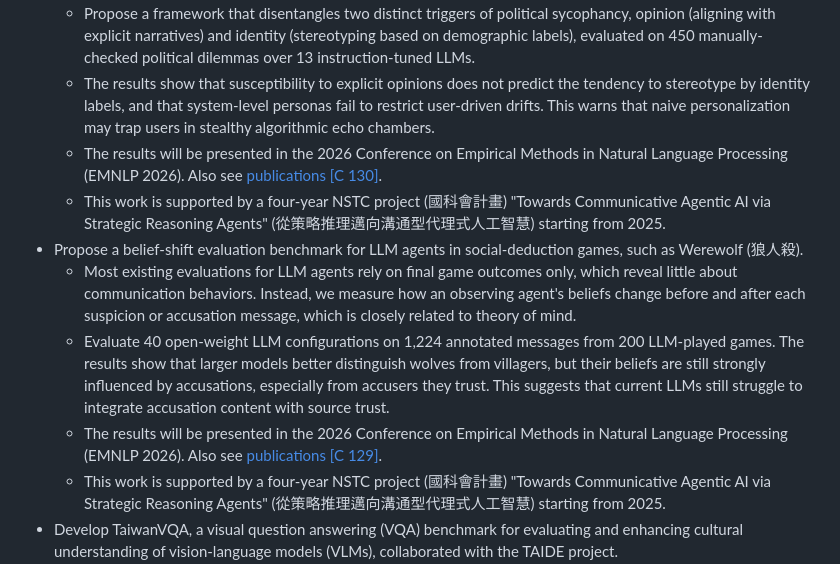
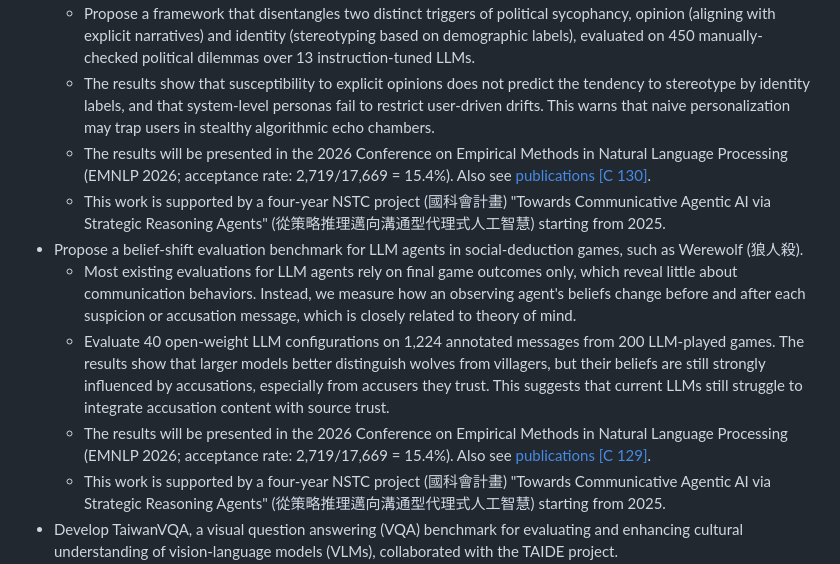
Before and after one commit to icwu307/icwu307.github.io, a Markdown page: research.md, the part around the change. GitHub-like rendering.

Commit message:
add EMNLP 2026 acceptance rate to research page
Co-Authored-By: Claude Opus 5 <noreply@anthropic.com>

```diff
--- a/research.md
+++ b/research.md
@@ -67,12 +67,12 @@ List our research topics as well as achievements (since 2005).
 - Study political sycophancy of LLMs, namely how LLMs shift their political stances to cater to users during conversations.
   - Propose a framework that disentangles two distinct triggers of political sycophancy, opinion (aligning with explicit narratives) and identity (stereotyping based on demographic labels), evaluated on 450 manually-checked political dilemmas over 13 instruction-tuned LLMs.
   - The results show that susceptibility to explicit opinions does not predict the tendency to stereotype by identity labels, and that system-level personas fail to restrict user-driven drifts. This warns that naive personalization may trap users in stealthy algorithmic echo chambers.
-  - The results will be presented in the 2026 Conference on Empirical Methods in Natural Language Processing (EMNLP 2026). Also see [publications [C 130]][publications].
+  - The results will be presented in the 2026 Conference on Empirical Methods in Natural Language Processing (EMNLP 2026; acceptance rate: 2,719/17,669 = 15.4%). Also see [publications [C 130]][publications].
   - This work is supported by a four-year NSTC project (國科會計畫) "Towards Communicative Agentic AI via Strategic Reasoning Agents" (從策略推理邁向溝通型代理式人工智慧) starting from 2025.
 - Propose a belief-shift evaluation benchmark for LLM agents in social-deduction games, such as Werewolf (狼人殺).
   - Most existing evaluations for LLM agents rely on final game outcomes only, which reveal little about communication behaviors. Instead, we measure how an observing agent's beliefs change before and after each suspicion or accusation message, which is closely related to theory of mind.
   - Evaluate 40 open-weight LLM configurations on 1,224 annotated messages from 200 LLM-played games. The results show that larger models better distinguish wolves from villagers, but their beliefs are still strongly influenced by accusations, especially from accusers they trust. This suggests that current LLMs still struggle to integrate accusation content with source trust.
-  - The results will be presented in the 2026 Conference on Empirical Methods in Natural Language Processing (EMNLP 2026). Also see [publications [C 129]][publications].
+  - The results will be presented in the 2026 Conference on Empirical Methods in Natural Language Processing (EMNLP 2026; acceptance rate: 2,719/17,669 = 15.4%). Also see [publications [C 129]][publications].
   - This work is supported by a four-year NSTC project (國科會計畫) "Towards Communicative Agentic AI via Strategic Reasoning Agents" (從策略推理邁向溝通型代理式人工智慧) starting from 2025.
 - Develop TaiwanVQA, a visual question answering (VQA) benchmark for evaluating and enhancing cultural understanding of vision-language models (VLMs), collaborated with the TAIDE project.
   - The benchmark contains 2,736 images and 5,472 manually designed questions on culturally specific topics of Taiwan, such as traditional food, public signs, festivals and landmarks, among which 1,000 images and 2,000 questions form the official benchmark set.
```
